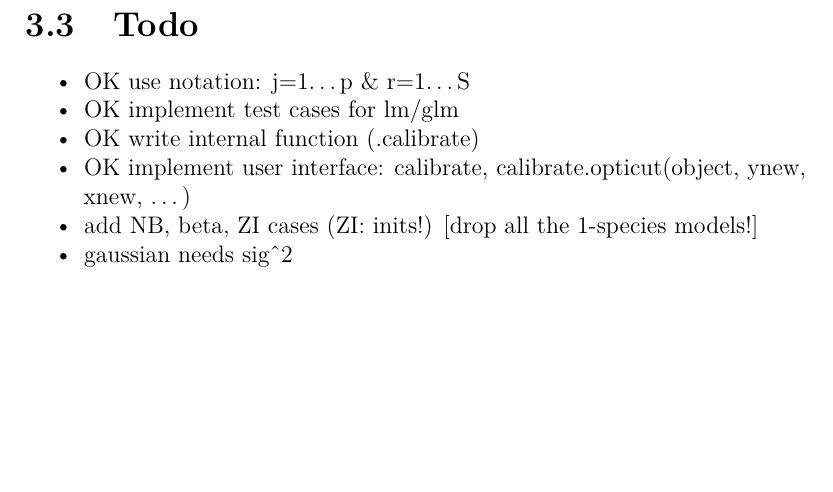
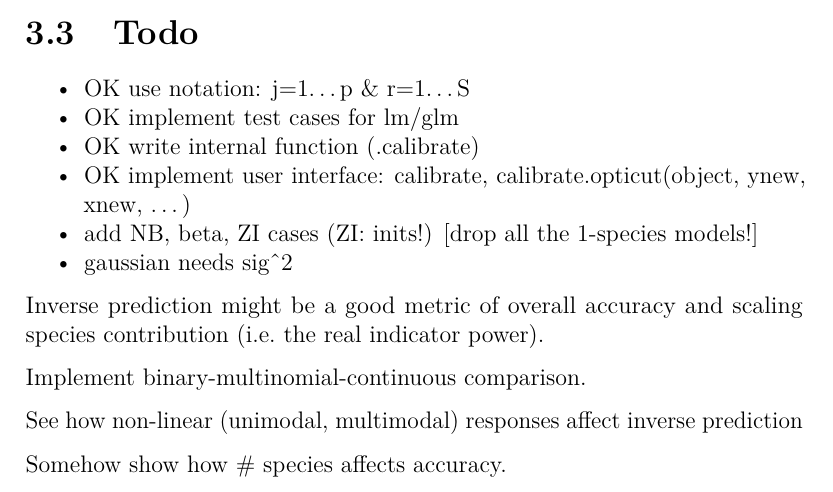
Before and after one commit to psolymos/opticut, an R Markdown document (extras/opticut-manual-calibration.Rmd): part of page 16 of 16, cut so that both start at the same text, the shorter picture padded with empty space. Rendered offline with R 4.5, knitr and Pandoc, then LaTeX, with nearby package versions; some code elsewhere in the file could not run offline.

Commit message:
next steps

```diff
--- a/extras/opticut-manual-calibration.Rmd
+++ b/extras/opticut-manual-calibration.Rmd
@@ -243,3 +244,12 @@ sum(co$gnew == ph2) / nrow(sp2)
 * OK implement user interface: calibrate, calibrate.opticut(object, ynew, xnew, ...)
 * add NB, beta, ZI cases (ZI: inits!) [drop all the 1-species models!]
 * gaussian needs sig^2
+
+Inverse prediction might be a good metric of overall accuracy and scaling species
+contribution (i.e. the real indicator power).
+
+Implement binary-multinomial-continuous comparison.
+
+See how non-linear (unimodal, multimodal) responses affect inverse prediction
+
+Somehow show how # species affects accuracy.
```
Also changed, not shown: extras/opticut-manual-calibration.Rmd (1 more changed lines).
